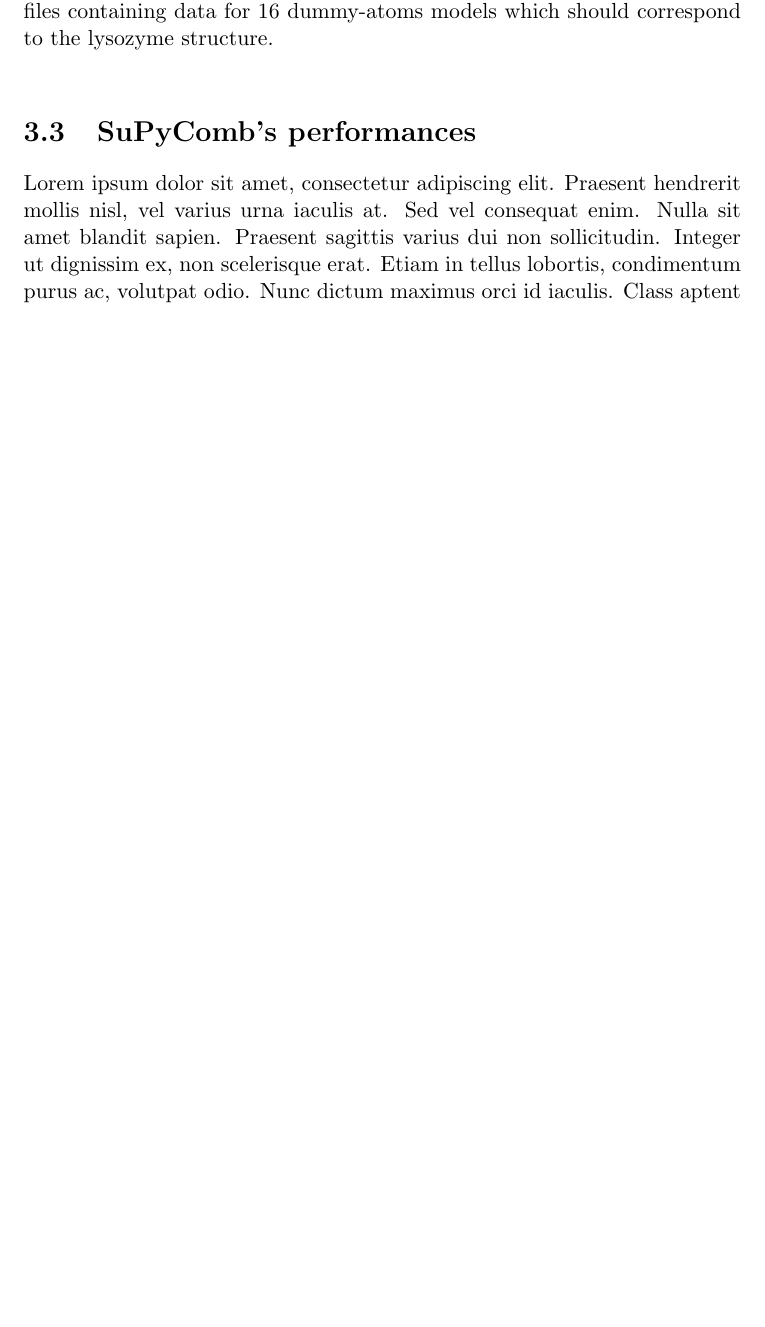
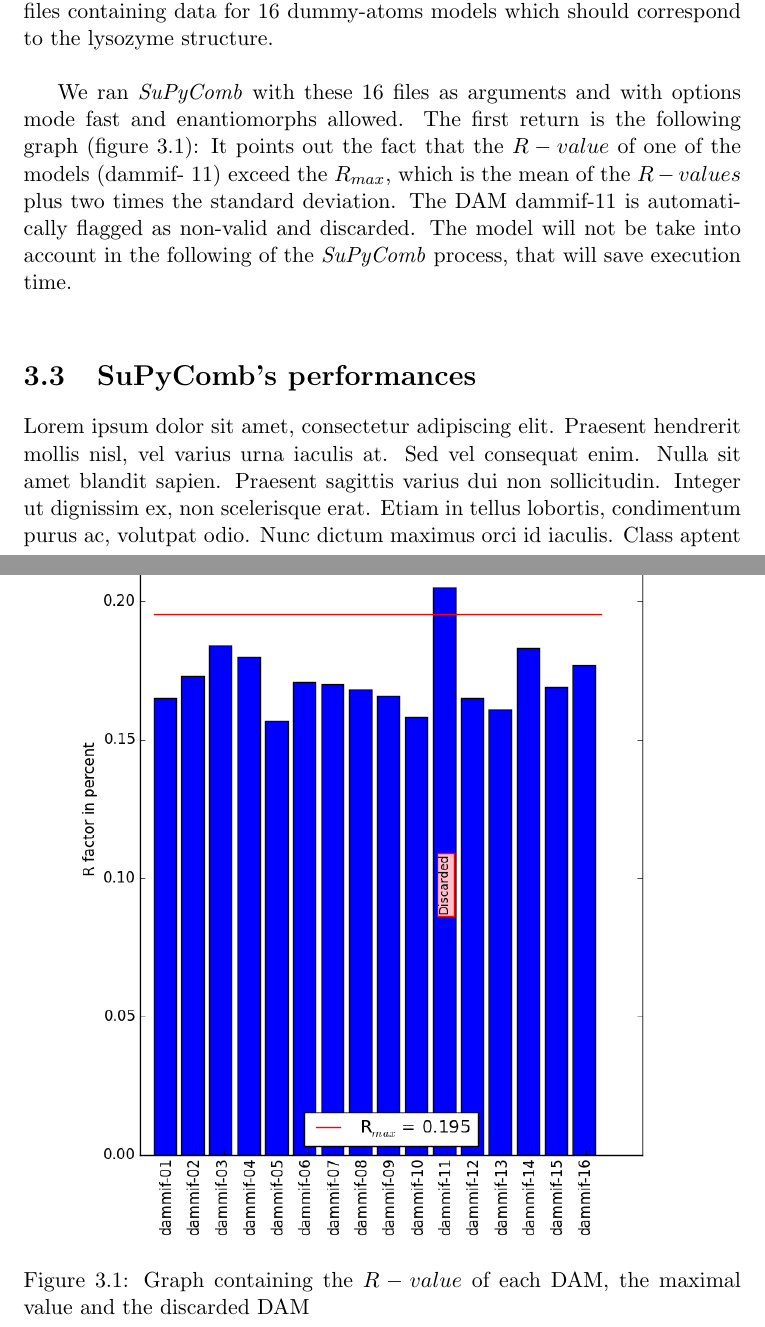
Before and after one commit to gbourgh/ESRFTraining_report, a LaTeX thesis (bonamis_report.tex): part of page 16 of 21 before the commit and two parts of pages 16 and 17 of 23 after it, the two joined at a grey line, cut so that both start at the same text, the shorter picture padded with empty space. Compiled offline with pdfLaTeX.

Commit message:
Add the result of rfactors computation + graph

```diff
--- a/bonamis_report.tex
+++ b/bonamis_report.tex
@@ -650,6 +650,22 @@
 Thus, we dispose of 16 pdb files containing data for 16 dummy-atoms
 models which should correspond to the lysozyme structure.\\
 
+We ran \textit{SuPyComb} with these 16 files as arguments and with
+options mode fast and enantiomorphs allowed.
+The first return is the following graph (figure~\ref{fgr:rfactor}):
+\begin{figure}
+\centering
+\includegraphics[scale=0.6]{Rfactor.png}
+\caption{Graph containing the $R-value$ of each DAM, the maximal value
+         and the discarded DAM}
+\label{fgr:rfactor}
+\end{figure}
+It points out the fact that the $R-value$ of one of the models (dammif-
+11) exceed the $R_{max}$, which is the mean of the $R-values$ plus two
+times the standard deviation.
+The DAM dammif-11 is automatically flagged as non-valid and discarded.
+The model will not be take into account in the following of the
+\textit{SuPyComb} process, that will save execution time.\\
 
 
 \section{SuPyComb's performances}%TODO titre definitif ?
```
Also changed, not shown: Rfactor.png (added), bonamis_report.tex (14 more changed lines).
